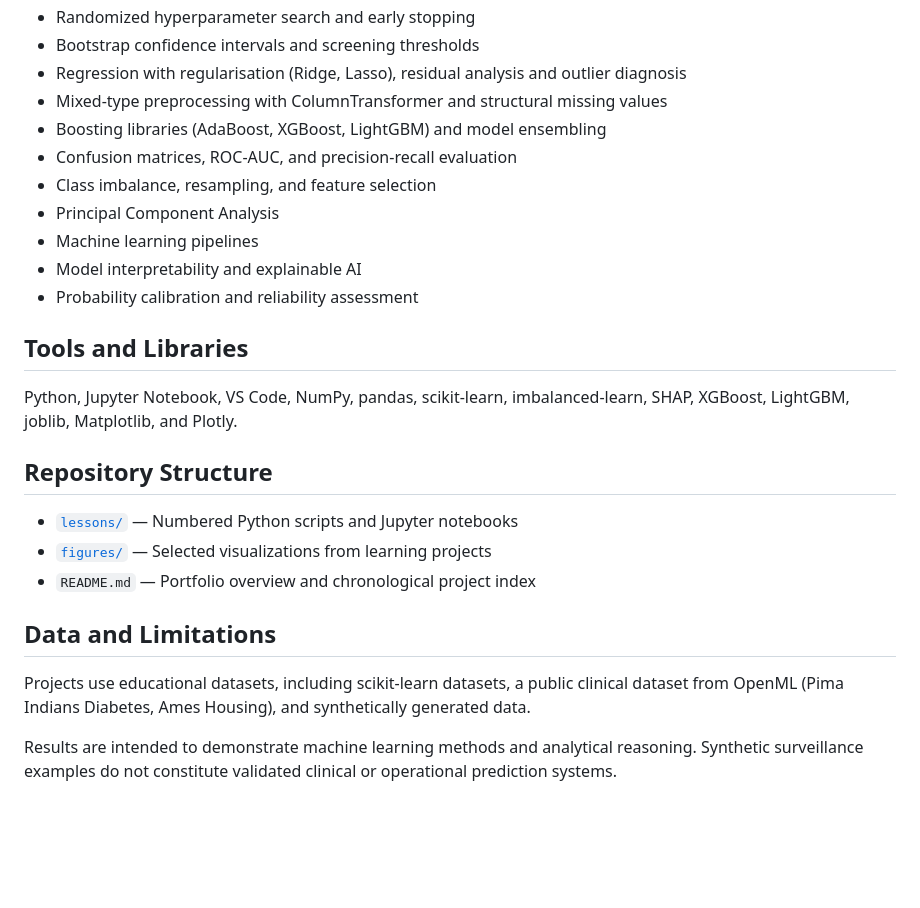
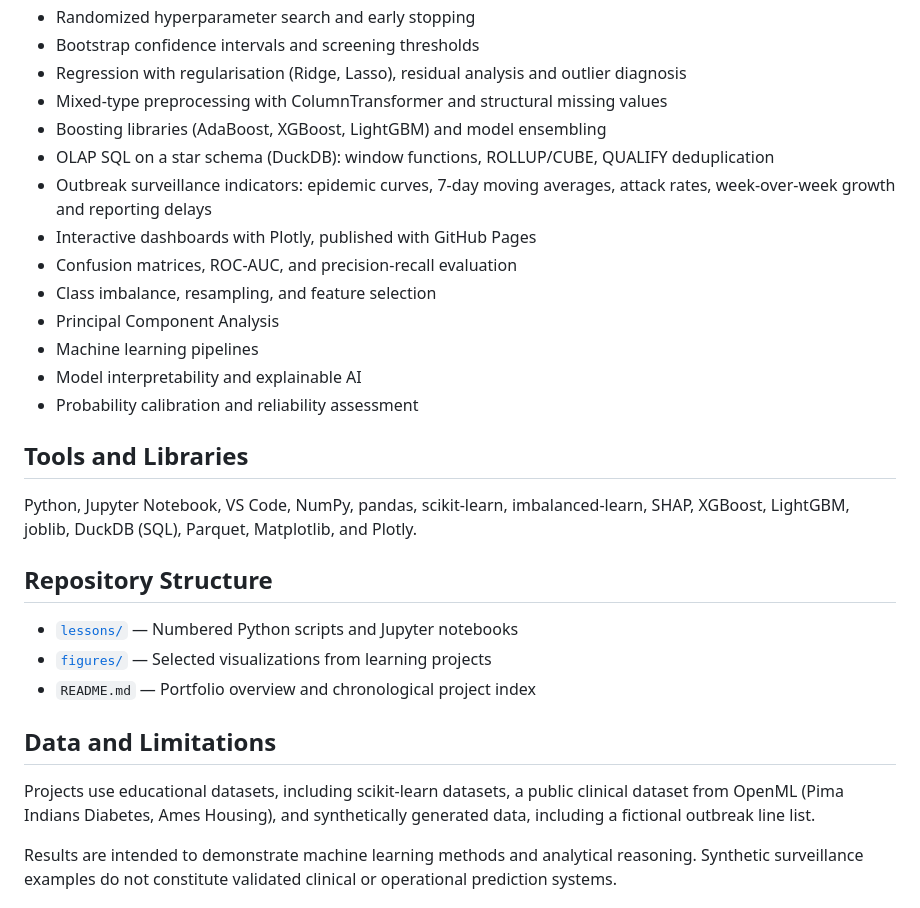
Before and after one commit to axeln-DA/Machine-Learning-python-portfolio-AN_DA, a Markdown page: README.md, the part around one of its changes. Drawn GitHub-style; blank space fills up the shorter version.

```diff
--- a/README.md
+++ b/README.md
@@ -73,6 +81,9 @@ On macOS, XGBoost and LightGBM also need the OpenMP runtime (`libomp`). On Intel
 - Regression with regularisation (Ridge, Lasso), residual analysis and outlier diagnosis
 - Mixed-type preprocessing with ColumnTransformer and structural missing values
 - Boosting libraries (AdaBoost, XGBoost, LightGBM) and model ensembling
+- OLAP SQL on a star schema (DuckDB): window functions, ROLLUP/CUBE, QUALIFY deduplication
+- Outbreak surveillance indicators: epidemic curves, 7-day moving averages, attack rates, week-over-week growth and reporting delays
+- Interactive dashboards with Plotly, published with GitHub Pages
 - Confusion matrices, ROC-AUC, and precision-recall evaluation
 - Class imbalance, resampling, and feature selection
 - Principal Component Analysis
@@ -82,7 +93,7 @@ On macOS, XGBoost and LightGBM also need the OpenMP runtime (`libomp`). On Intel
 
 ## Tools and Libraries
 
-Python, Jupyter Notebook, VS Code, NumPy, pandas, scikit-learn, imbalanced-learn, SHAP, XGBoost, LightGBM, joblib, Matplotlib, and Plotly.
+Python, Jupyter Notebook, VS Code, NumPy, pandas, scikit-learn, imbalanced-learn, SHAP, XGBoost, LightGBM, joblib, DuckDB (SQL), Parquet, Matplotlib, and Plotly.
 
 ## Repository Structure
 
@@ -92,7 +103,7 @@ Python, Jupyter Notebook, VS Code, NumPy, pandas, scikit-learn, imbalanced-learn
 
 ## Data and Limitations
 
-Projects use educational datasets, including scikit-learn datasets, a public clinical dataset from OpenML (Pima Indians Diabetes, Ames Housing), and synthetically generated data.
+Projects use educational datasets, including scikit-learn datasets, a public clinical dataset from OpenML (Pima Indians Diabetes, Ames Housing), and synthetically generated data, including a fictional outbreak line list.
 
 Results are intended to demonstrate machine learning methods and analytical reasoning. Synthetic surveillance examples do not constitute validated clinical or operational prediction systems.
 
```
Also changed, not shown: other parts of README.md (+8 -0 lines), figures/lesson17_surveillance_dashboard.png (added), 4 other files.
